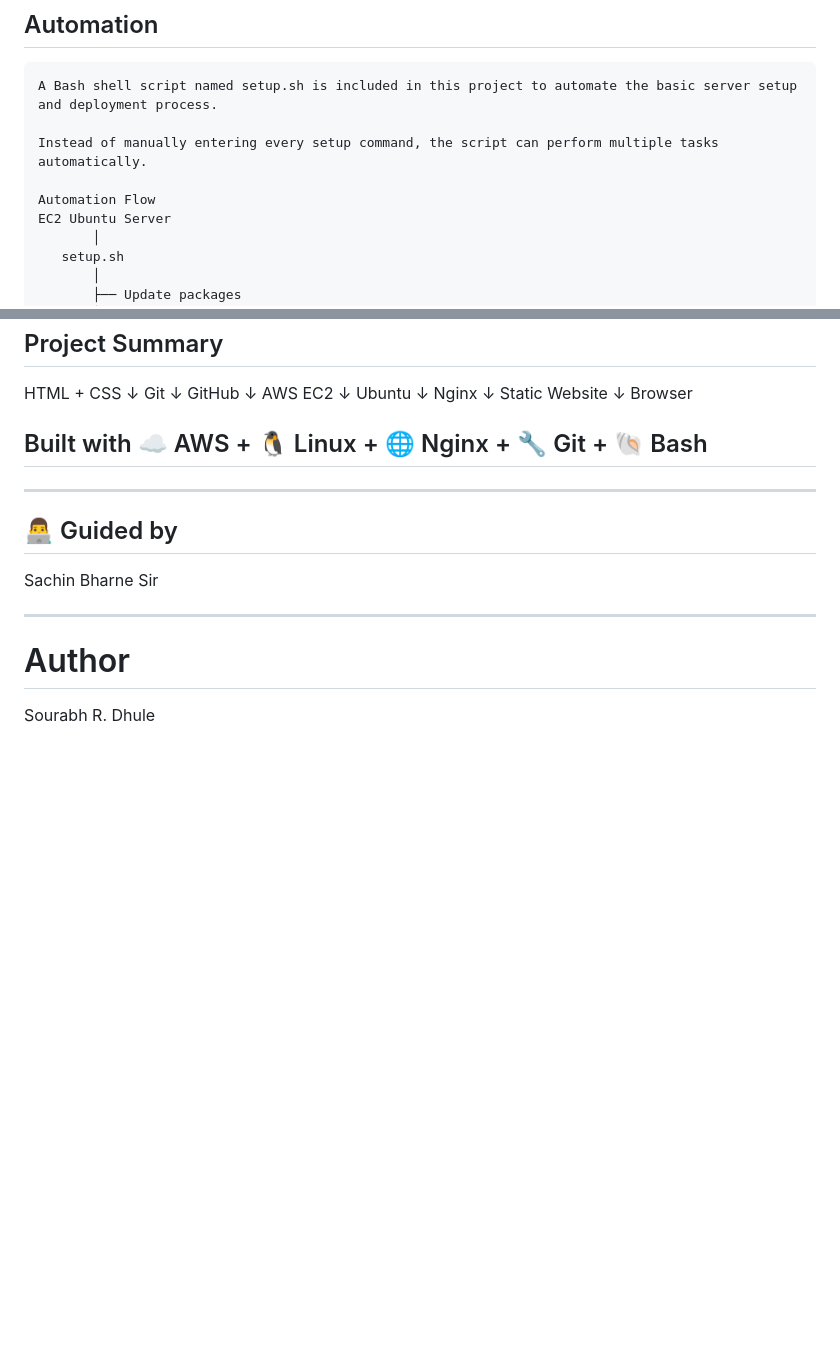
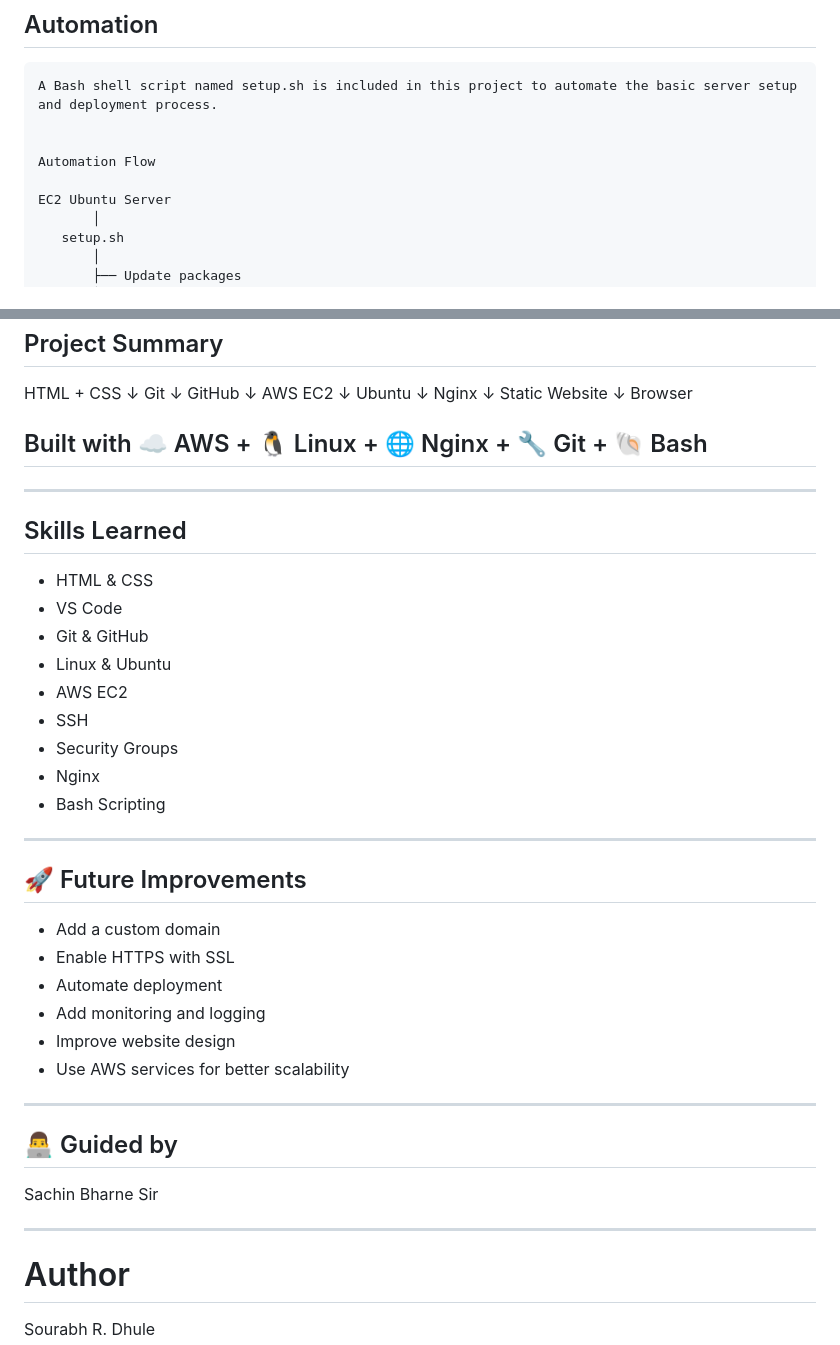
Before and after one commit to Saurabhdhule0108/AWS-EC2-Web-Application, a Markdown page: README.md, 2 parts joined by grey strips. Drawn GitHub-style; blank space fills up the shorter version.

````diff
--- a/README.md
+++ b/README.md
@@ -53,9 +53,9 @@ AWS-EC2-Webapp/
 ```text
 A Bash shell script named setup.sh is included in this project to automate the basic server setup and deployment process.
 
-Instead of manually entering every setup command, the script can perform multiple tasks automatically.
 
 Automation Flow
+
 EC2 Ubuntu Server
        │
    setup.sh
@@ -176,6 +176,30 @@ Browser
 ## Built with ☁️ AWS + 🐧 Linux + 🌐 Nginx + 🔧 Git + 🐚 Bash
 
 ---
+##  Skills Learned
+
+- HTML & CSS
+- VS Code
+- Git & GitHub
+- Linux & Ubuntu
+- AWS EC2
+- SSH
+- Security Groups
+- Nginx
+- Bash Scripting
+
+---
+
+## 🚀 Future Improvements
+
+- Add a custom domain
+- Enable HTTPS with SSL
+- Automate deployment
+- Add monitoring and logging
+- Improve website design
+- Use AWS services for better scalability
+
+---
 ## 👨‍💻 Guided by
 Sachin Bharne Sir
 
````
Also changed, not shown: other parts of README.md (+6 -6 lines).
